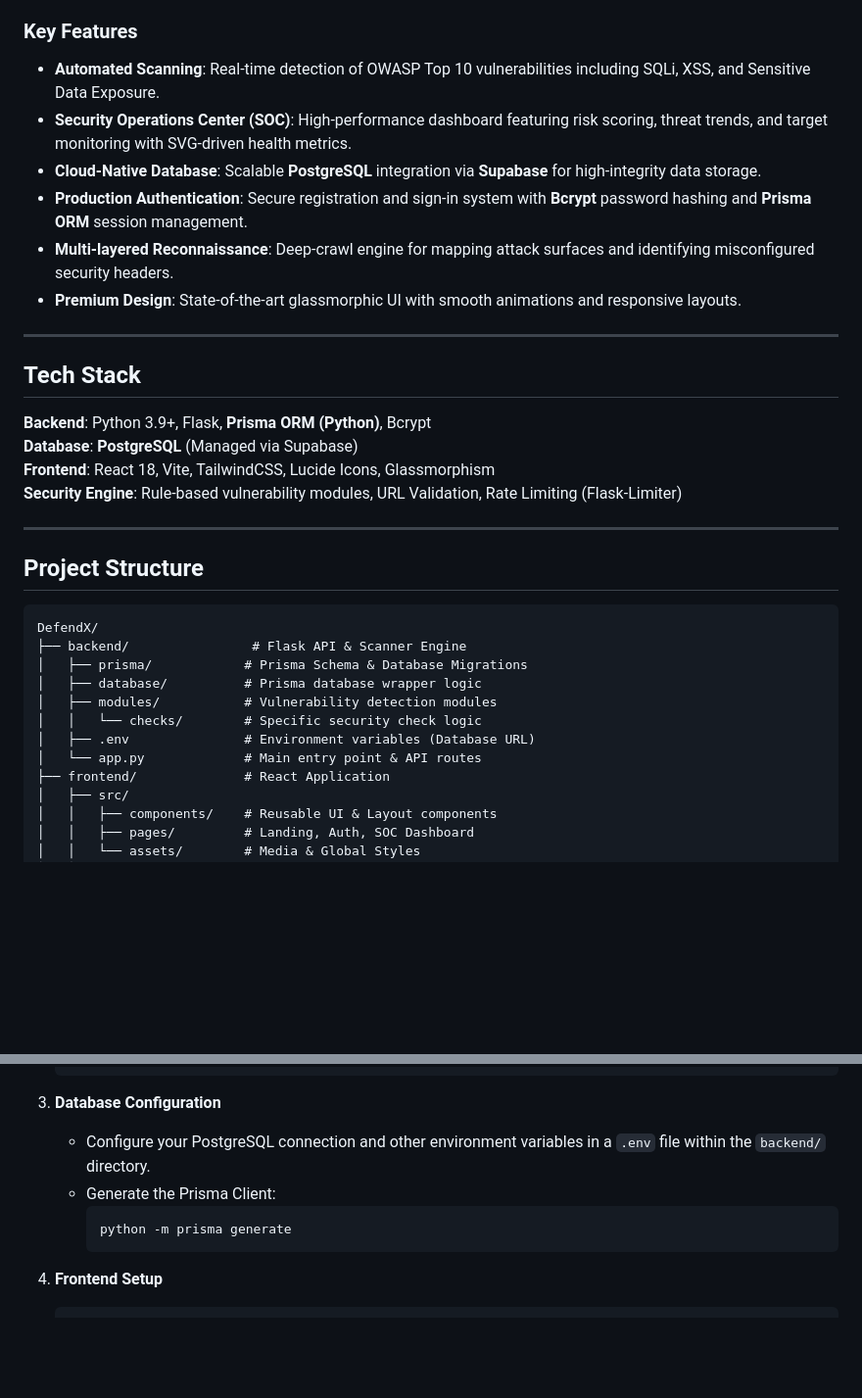
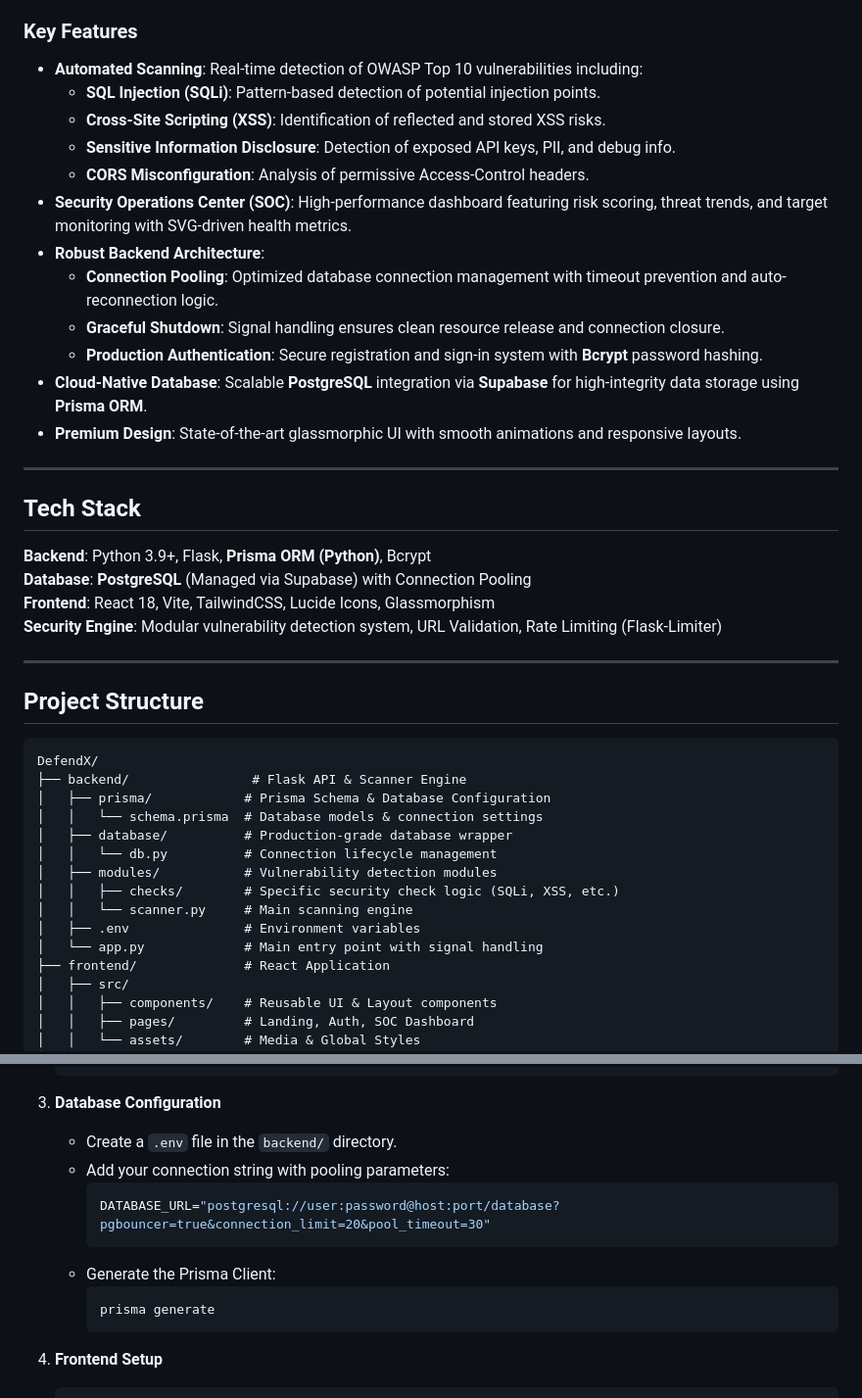
Before and after one commit to seetharamdamarla/DefendX, a Markdown page: README.md, 2 parts joined by grey strips. Shown at 98% size. Drawn GitHub-style; blank space fills up the shorter version.

Commit message:
docs: update README with new architecture and setup info

````diff
--- a/README.md
+++ b/README.md
@@ -21,11 +21,17 @@ DefendX is a comprehensive security assessment platform designed to automate the
 
 ### Key Features
 
-- **Automated Scanning**: Real-time detection of OWASP Top 10 vulnerabilities including SQLi, XSS, and Sensitive Data Exposure.
+- **Automated Scanning**: Real-time detection of OWASP Top 10 vulnerabilities including:
+    - **SQL Injection (SQLi)**: Pattern-based detection of potential injection points.
+    - **Cross-Site Scripting (XSS)**: Identification of reflected and stored XSS risks.
+    - **Sensitive Information Disclosure**: Detection of exposed API keys, PII, and debug info.
+    - **CORS Misconfiguration**: Analysis of permissive Access-Control headers.
 - **Security Operations Center (SOC)**: High-performance dashboard featuring risk scoring, threat trends, and target monitoring with SVG-driven health metrics.
-- **Cloud-Native Database**: Scalable **PostgreSQL** integration via **Supabase** for high-integrity data storage.
-- **Production Authentication**: Secure registration and sign-in system with **Bcrypt** password hashing and **Prisma ORM** session management.
-- **Multi-layered Reconnaissance**: Deep-crawl engine for mapping attack surfaces and identifying misconfigured security headers.
+- **Robust Backend Architecture**:
+    - **Connection Pooling**: Optimized database connection management with timeout prevention and auto-reconnection logic.
+    - **Graceful Shutdown**: Signal handling ensures clean resource release and connection closure.
+    - **Production Authentication**: Secure registration and sign-in system with **Bcrypt** password hashing.
+- **Cloud-Native Database**: Scalable **PostgreSQL** integration via **Supabase** for high-integrity data storage using **Prisma ORM**.
 - **Premium Design**: State-of-the-art glassmorphic UI with smooth animations and responsive layouts.
 
 ---
@@ -33,9 +39,9 @@ DefendX is a comprehensive security assessment platform designed to automate the
 ## Tech Stack
 
 **Backend**: Python 3.9+, Flask, **Prisma ORM (Python)**, Bcrypt
-**Database**: **PostgreSQL** (Managed via Supabase)
+**Database**: **PostgreSQL** (Managed via Supabase) with Connection Pooling
 **Frontend**: React 18, Vite, TailwindCSS, Lucide Icons, Glassmorphism
-**Security Engine**: Rule-based vulnerability modules, URL Validation, Rate Limiting (Flask-Limiter)
+**Security Engine**: Modular vulnerability detection system, URL Validation, Rate Limiting (Flask-Limiter)
 
 ---
 
@@ -44,12 +50,15 @@ DefendX is a comprehensive security assessment platform designed to automate the
 ```
 DefendX/
 ├── backend/                # Flask API & Scanner Engine
-│   ├── prisma/            # Prisma Schema & Database Migrations
-│   ├── database/          # Prisma database wrapper logic
+│   ├── prisma/            # Prisma Schema & Database Configuration
+│   │   └── schema.prisma  # Database models & connection settings
+│   ├── database/          # Production-grade database wrapper
+│   │   └── db.py          # Connection lifecycle management
 │   ├── modules/           # Vulnerability detection modules
-│   │   └── checks/        # Specific security check logic
-│   ├── .env               # Environment variables (Database URL)
-│   └── app.py             # Main entry point & API routes
+│   │   ├── checks/        # Specific security check logic (SQLi, XSS, etc.)
+│   │   └── scanner.py     # Main scanning engine
+│   ├── .env               # Environment variables
+│   └── app.py             # Main entry point with signal handling
 ├── frontend/              # React Application
 │   ├── src/
 │   │   ├── components/    # Reusable UI & Layout components
@@ -86,10 +95,14 @@ DefendX/
    ```
 
 3. **Database Configuration**
-   - Configure your PostgreSQL connection and other environment variables in a `.env` file within the `backend/` directory.
+   - Create a `.env` file in the `backend/` directory.
+   - Add your connection string with pooling parameters:
+     ```env
+     DATABASE_URL="postgresql://user:password@host:port/database?pgbouncer=true&connection_limit=20&pool_timeout=30"
+     ```
    - Generate the Prisma Client:
      ```bash
-     python -m prisma generate
+     prisma generate
      ```
 
 4. **Frontend Setup**
````
Also changed, not shown: other parts of README.md (+8 -1 lines).
